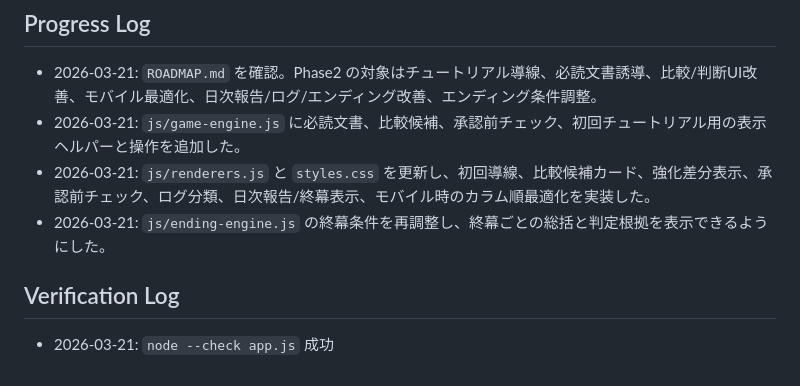
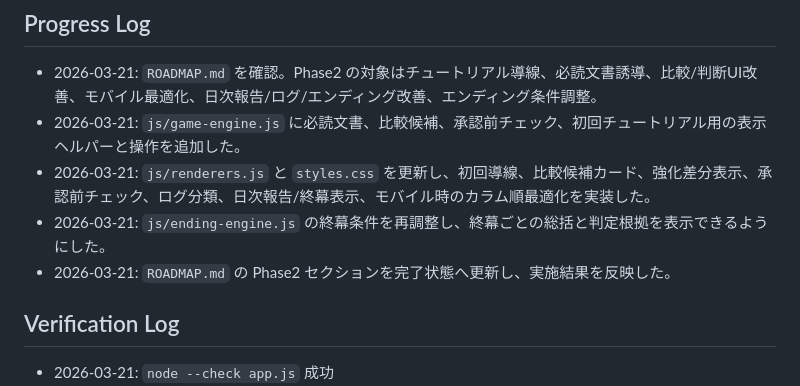
Before and after one commit to hasa-ui/SCP, a Markdown page: .codex/tasks/todo.md, the part around the change. Rendered like a GitHub page.

```diff
--- a/.codex/tasks/todo.md
+++ b/.codex/tasks/todo.md
@@ -126,6 +126,7 @@
 - 2026-03-21: `js/game-engine.js` に必読文書、比較候補、承認前チェック、初回チュートリアル用の表示ヘルパーと操作を追加した。
 - 2026-03-21: `js/renderers.js` と `styles.css` を更新し、初回導線、比較候補カード、強化差分表示、承認前チェック、ログ分類、日次報告/終幕表示、モバイル時のカラム順最適化を実装した。
 - 2026-03-21: `js/ending-engine.js` の終幕条件を再調整し、終幕ごとの総括と判定根拠を表示できるようにした。
+- 2026-03-21: `ROADMAP.md` の Phase2 セクションを完了状態へ更新し、実施結果を反映した。
 
 ## Verification Log
 - 2026-03-21: `node --check app.js` 成功
```
Also changed, not shown: ROADMAP.md (+22 -12 lines).
